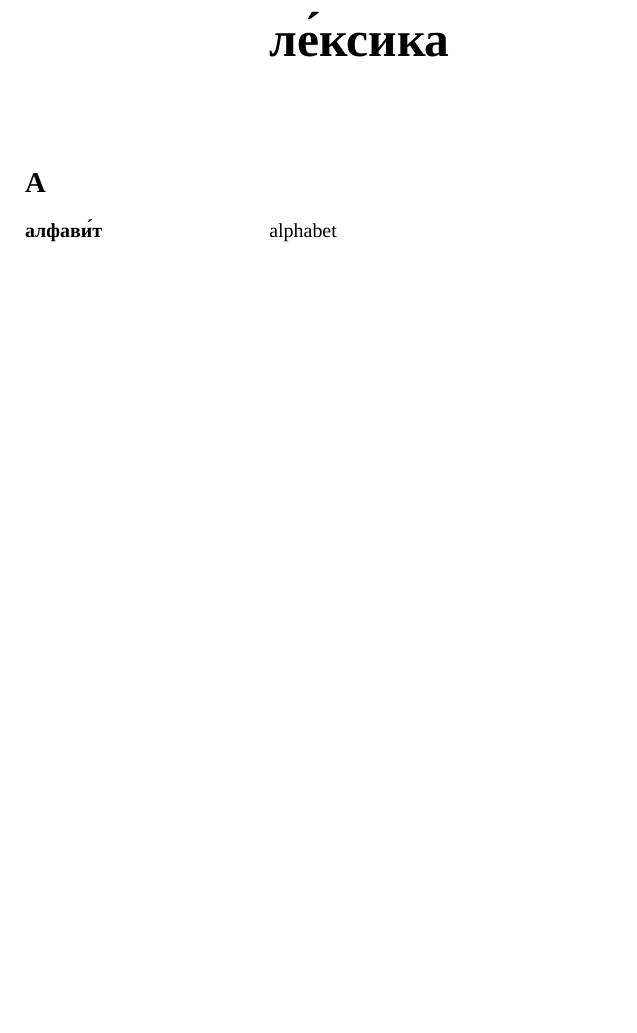
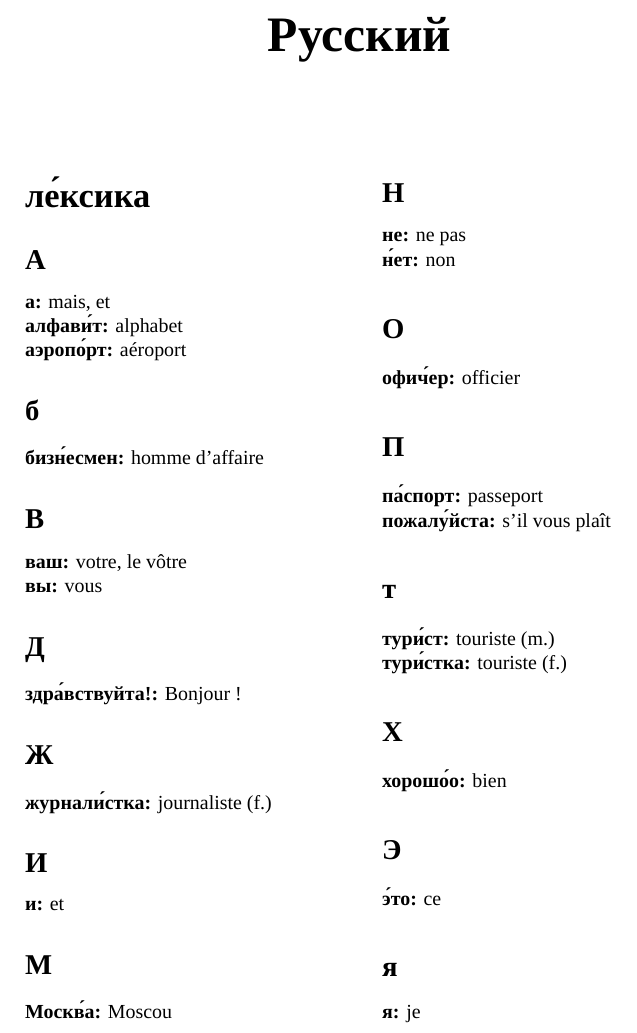
Before and after one commit to nlegrand/russe, a LaTeX document (russe.tex): part of the page, cut at the place of the change, the shorter picture padded with empty space. Compiled offline with XeLaTeX; a missing font is replaced by an installed copy or a similar font.

Commit message:
quelques ajouts de la leçon 1

```diff
--- a/russe.tex
+++ b/russe.tex
@@ -16,7 +16,7 @@
 \setlength\columnsep{0.8cm}
 \setlength{\parindent}{0pt}
 
-\newcommand{\lexi}[2]{{\raggedleft\textbf{#1}\hfill{#2}\par}}
+\newcommand{\лекси}[2]{{\textbf{#1: }{#2}\par}}
 \newcommand{\femi}[0]{\textit{f}}
 \newcommand{\masc}[0]{\textit{m}}
 \newcommand{\parti}[0]{\textit{participe}}
@@ -31,10 +31,63 @@
 \maketitle
 
 \begin{multicols}{2}
+  \section*{ле\ак ксика}
   \subsection*{А}
 
+  \лекси{а}{mais, et}
+  \лекси{алфави\ак т}{alphabet}
+  \лекси{аэропо\ак рт}{aéroport}
 
-  \lexi{алфави\ак т}{alphabet}
+  \subsection*{б}
+  \лекси{бизн\ак есмен}{homme d'affaire}
+
+  \subsection*{В}
+  \лекси{ваш}{votre, le vôtre}
+  \лекси{вы}{vous}
+
+
+  \subsection*{Д}
+
+  \лекси{здра\ак вствуйта!}{Bonjour !}
+
+\subsection*{Ж}
+  \лекси{журнали\ак стка}{journaliste (f.)}
+  \subsection*{И}
+
+  \лекси{и}{et}
+
+  \subsection*{М}
+
+  \лекси{Москв\ак а}{Moscou}
+
+  \subsection*{Н}
+  \лекси{не}{ne pas}
+  \лекси{н\ак ет}{non}
+
+  \subsection*{О}
+
+  \лекси{офич\ак ер}{officier}
+
+  \subsection*{П}
+
+  \лекси{па\ак спорт}{passeport}
+  \лекси{пожалу\ак йста}{s'il vous plaît}
+
+  \subsection*{т}
+
+  \лекси{тури\ак ст}{touriste (m.)}
+  \лекси{тури\ак стка}{touriste (f.)}
+
+  \subsection*{Х}
+  \лекси{хорошо\ак о}{bien}
+
+  \subsection*{Э}
+
+  \лекси{э\ак то}{ce}
+
+  \subsection*{я}
+
+  \лекси{я}{je}
 
 \end{multicols}
 \end{document}
```
Also changed, not shown: russe.tex (2 more changed lines).
